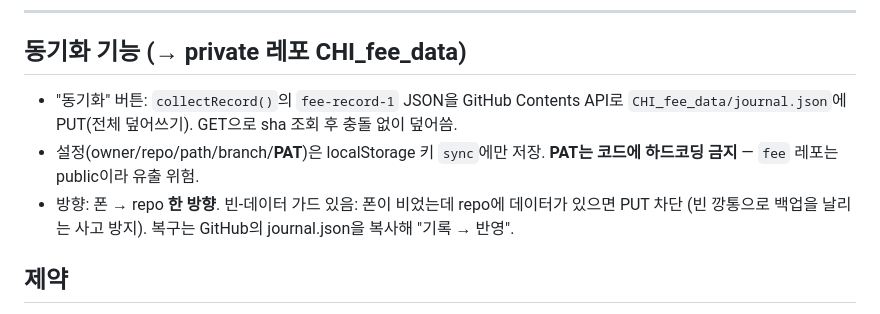
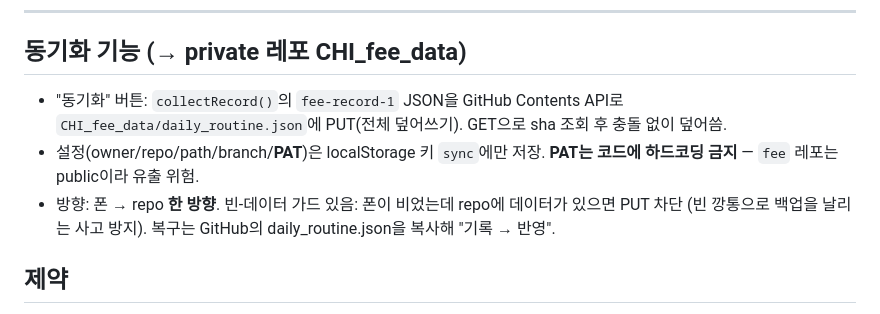
Before and after one commit to kiswgh-rgb/fee, a Markdown page: CLAUDE.md, the part around the change. GitHub-like rendering.

Commit message:
CLAUDE.md — 동기화 파일명 정정(journal.json → daily_routine.json)
Co-Authored-By: Claude Opus 5.5 (1M context) <noreply@anthropic.com>

```diff
--- a/CLAUDE.md
+++ b/CLAUDE.md
@@ -45,11 +45,11 @@
 
 ## 동기화 기능 (→ private 레포 CHI_fee_data)
 - "동기화" 버튼: `collectRecord()`의 `fee-record-1` JSON을 GitHub Contents API로
-  `CHI_fee_data/journal.json`에 PUT(전체 덮어쓰기). GET으로 sha 조회 후 충돌 없이 덮어씀.
+  `CHI_fee_data/daily_routine.json`에 PUT(전체 덮어쓰기). GET으로 sha 조회 후 충돌 없이 덮어씀.
 - 설정(owner/repo/path/branch/**PAT**)은 localStorage 키 `sync`에만 저장.
   **PAT는 코드에 하드코딩 금지** — `fee` 레포는 public이라 유출 위험.
 - 방향: 폰 → repo **한 방향**. 빈-데이터 가드 있음: 폰이 비었는데 repo에 데이터가 있으면 PUT 차단
-  (빈 깡통으로 백업을 날리는 사고 방지). 복구는 GitHub의 journal.json을 복사해 "기록 → 반영".
+  (빈 깡통으로 백업을 날리는 사고 방지). 복구는 GitHub의 daily_routine.json을 복사해 "기록 → 반영".
 
 ## 제약
 - `fetch` / `navigator.clipboard`는 HTTPS(github.io) 또는 localhost에서만 동작. `file://` 테스트 금지.
```
